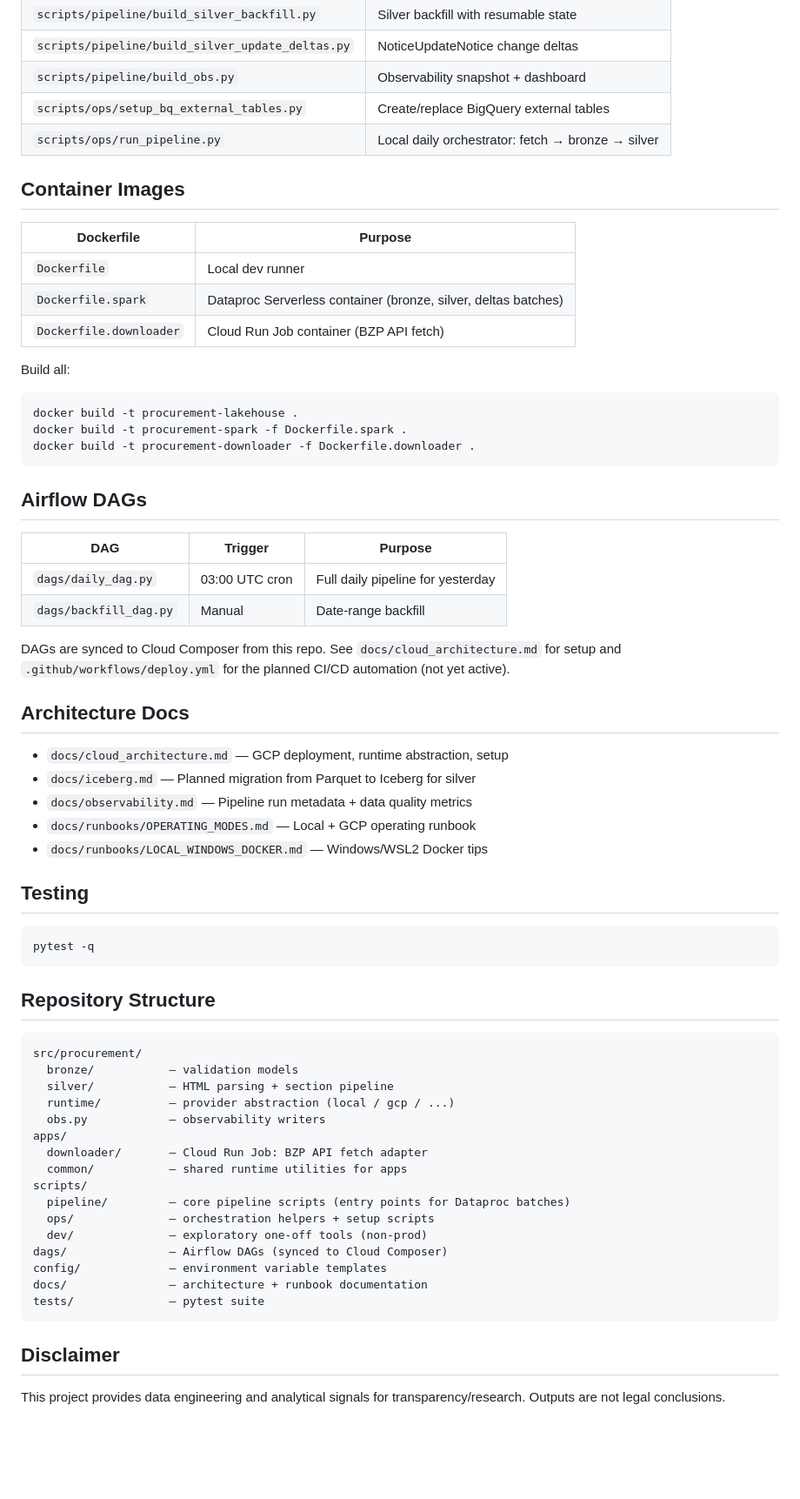
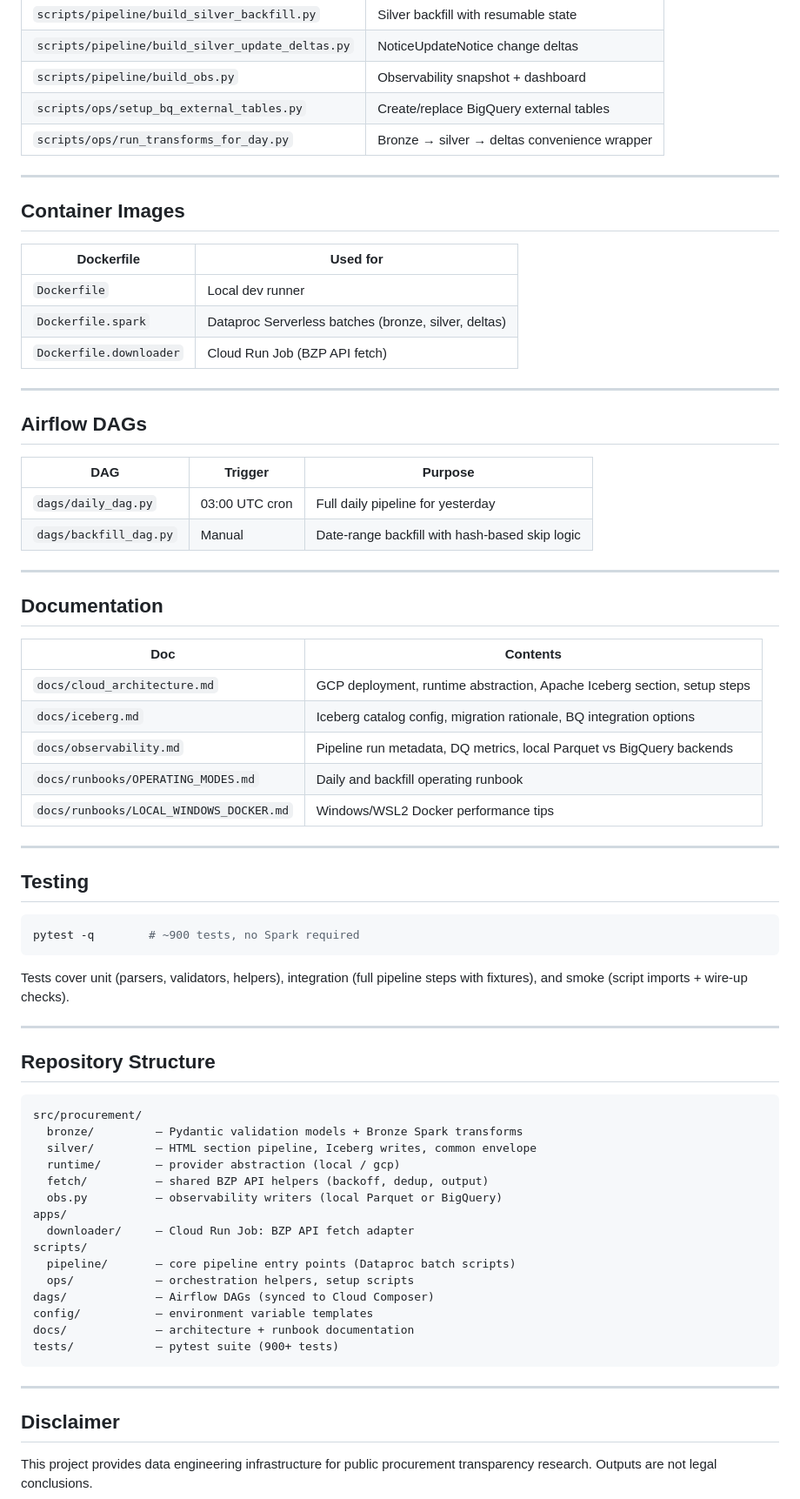
Before and after one commit to jjkiljanski/procurement-watchdog-lakehouse, a Markdown page: README.md, the part around one of its changes. Shown at 87% size. Drawn GitHub-style; blank space fills up the shorter version.

````diff
--- a/README.md
+++ b/README.md
@@ -137,70 +179,75 @@ BigQuery external tables (created by `scripts/ops/setup_bq_external_tables.py`).
 | `scripts/pipeline/build_silver_update_deltas.py` | NoticeUpdateNotice change deltas |
 | `scripts/pipeline/build_obs.py` | Observability snapshot + dashboard |
 | `scripts/ops/setup_bq_external_tables.py` | Create/replace BigQuery external tables |
-| `scripts/ops/run_pipeline.py` | Local daily orchestrator: fetch → bronze → silver |
+| `scripts/ops/run_transforms_for_day.py` | Bronze → silver → deltas convenience wrapper |
+
+---
 
 ## Container Images
 
-| Dockerfile | Purpose |
+| Dockerfile | Used for |
 |---|---|
 | `Dockerfile` | Local dev runner |
-| `Dockerfile.spark` | Dataproc Serverless container (bronze, silver, deltas batches) |
-| `Dockerfile.downloader` | Cloud Run Job container (BZP API fetch) |
+| `Dockerfile.spark` | Dataproc Serverless batches (bronze, silver, deltas) |
+| `Dockerfile.downloader` | Cloud Run Job (BZP API fetch) |
 
-Build all:
-```bash
-docker build -t procurement-lakehouse .
-docker build -t procurement-spark -f Dockerfile.spark .
-docker build -t procurement-downloader -f Dockerfile.downloader .
-```
+---
 
 ## Airflow DAGs
 
 | DAG | Trigger | Purpose |
 |---|---|---|
 | `dags/daily_dag.py` | 03:00 UTC cron | Full daily pipeline for yesterday |
-| `dags/backfill_dag.py` | Manual | Date-range backfill |
+| `dags/backfill_dag.py` | Manual | Date-range backfill with hash-based skip logic |
 
-DAGs are synced to Cloud Composer from this repo.  See
-`docs/cloud_architecture.md` for setup and `.github/workflows/deploy.yml` for
-the planned CI/CD automation (not yet active).
+---
 
-## Architecture Docs
+## Documentation
 
-- `docs/cloud_architecture.md` — GCP deployment, runtime abstraction, setup
-- `docs/iceberg.md` — Planned migration from Parquet to Iceberg for silver
-- `docs/observability.md` — Pipeline run metadata + data quality metrics
-- `docs/runbooks/OPERATING_MODES.md` — Local + GCP operating runbook
-- `docs/runbooks/LOCAL_WINDOWS_DOCKER.md` — Windows/WSL2 Docker tips
+| Doc | Contents |
+|---|---|
+| `docs/cloud_architecture.md` | GCP deployment, runtime abstraction, Apache Iceberg section, setup steps |
+| `docs/iceberg.md` | Iceberg catalog config, migration rationale, BQ integration options |
+| `docs/observability.md` | Pipeline run metadata, DQ metrics, local Parquet vs BigQuery backends |
+| `docs/runbooks/OPERATING_MODES.md` | Daily and backfill operating runbook |
+| `docs/runbooks/LOCAL_WINDOWS_DOCKER.md` | Windows/WSL2 Docker performance tips |
+
+---
 
 ## Testing
 
 ```bash
-pytest -q
+pytest -q        # ~900 tests, no Spark required
 ```
+
+Tests cover unit (parsers, validators, helpers), integration (full pipeline steps with
+fixtures), and smoke (script imports + wire-up checks).
+
+---
 
 ## Repository Structure
 
-```text
+```
 src/procurement/
-  bronze/           — validation models
-  silver/           — HTML parsing + section pipeline
-  runtime/          — provider abstraction (local / gcp / ...)
-  obs.py            — observability writers
+  bronze/         — Pydantic validation models + Bronze Spark transforms
+  silver/         — HTML section pipeline, Iceberg writes, common envelope
+  runtime/        — provider abstraction (local / gcp)
+  fetch/          — shared BZP API helpers (backoff, dedup, output)
+  obs.py          — observability writers (local Parquet or BigQuery)
 apps/
-  downloader/       — Cloud Run Job: BZP API fetch adapter
-  common/           — shared runtime utilities for apps
+  downloader/     — Cloud Run Job: BZP API fetch adapter
 scripts/
-  pipeline/         — core pipeline scripts (entry points for Dataproc batches)
-  ops/              — orchestration helpers + setup scripts
-  dev/              — exploratory one-off tools (non-prod)
-dags/               — Airflow DAGs (synced to Cloud Composer)
-config/             — environment variable templates
-docs/               — architecture + runbook documentation
-tests/              — pytest suite
+  pipeline/       — core pipeline entry points (Dataproc batch scripts)
+  ops/            — orchestration helpers, setup scripts
+dags/             — Airflow DAGs (synced to Cloud Composer)
+config/           — environment variable templates
+docs/             — architecture + runbook documentation
+tests/            — pytest suite (900+ tests)
 ```
+
+---
 
 ## Disclaimer
 
-This project provides data engineering and analytical signals for transparency/research.
+This project provides data engineering infrastructure for public procurement transparency research.
 Outputs are not legal conclusions.
````
Also changed, not shown: other parts of README.md (+105 -63 lines).
